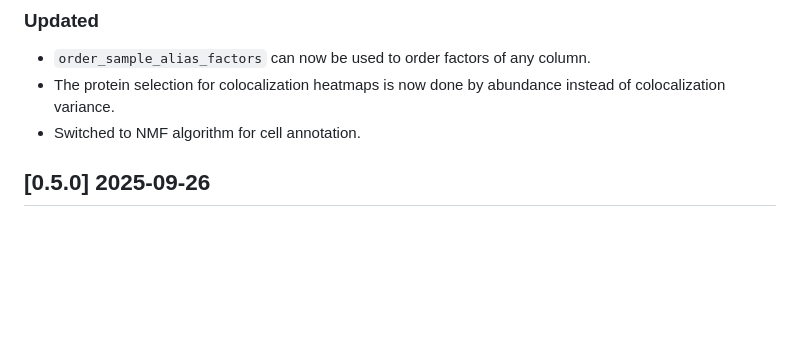
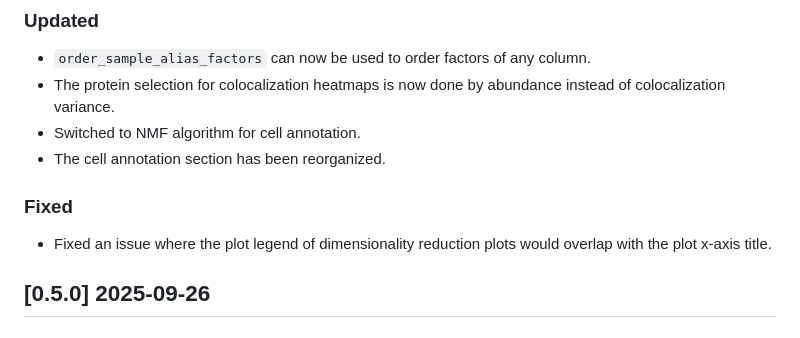
Before and after one commit to PixelgenTechnologies/pixelatorES, a Markdown page: CHANGELOG.md, the part around the change. Drawn GitHub-style; blank space fills up the shorter version.

Commit message:
chore: changelog

```diff
--- a/CHANGELOG.md
+++ b/CHANGELOG.md
@@ -12,6 +12,10 @@ and this project adheres to [Semantic Versioning](https://semver.org/spec/v2.0.0
 - `order_sample_alias_factors` can now be used to order factors of any column.
 - The protein selection for colocalization heatmaps is now done by abundance instead of colocalization variance.
 - Switched to NMF algorithm for cell annotation.
+- The cell annotation section has been reorganized.
+
+### Fixed
+- Fixed an issue where the plot legend of dimensionality reduction plots would overlap with the plot x-axis title.
 
 ## [0.5.0] 2025-09-26
 
```
